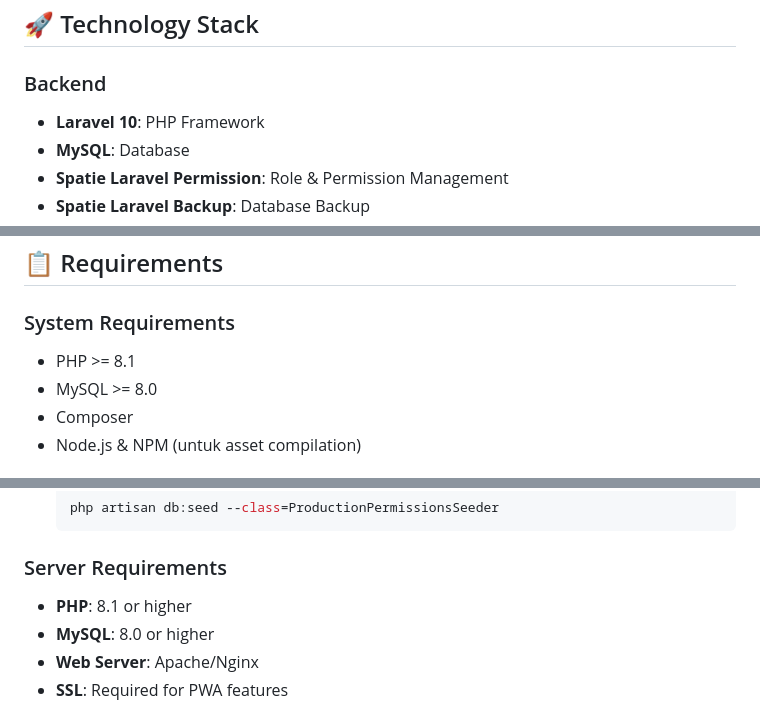
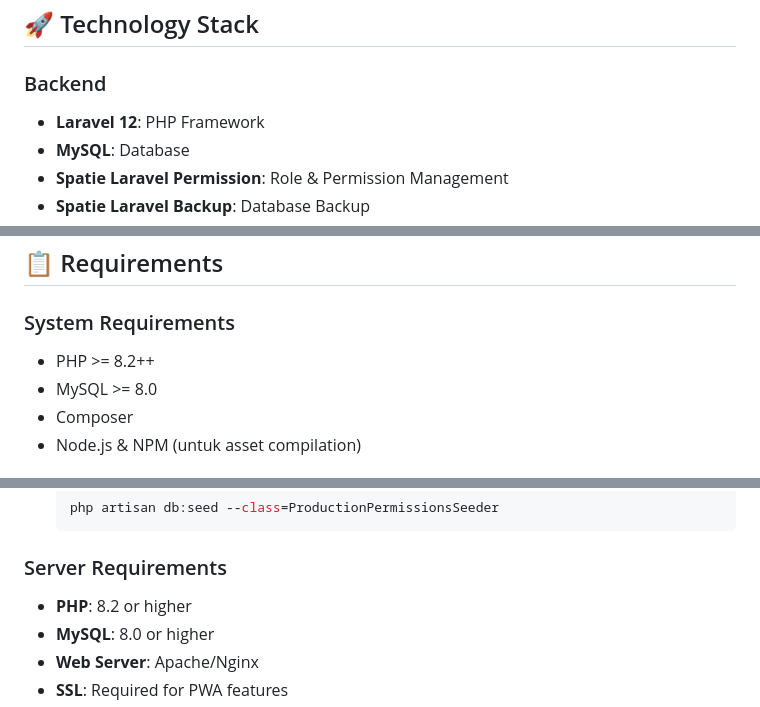
Before and after one commit to SunnFlower47/cash-fund-management, a Markdown page: README.md, 3 parts joined by grey strips. Drawn GitHub-style.

````diff
--- a/README.md
+++ b/README.md
@@ -48,7 +48,7 @@ Sistem manajemen kas yang modern dan user-friendly untuk mengelola keuangan orga
 ## 🚀 Technology Stack
 
 ### Backend
-- **Laravel 10**: PHP Framework
+- **Laravel 12**: PHP Framework
 - **MySQL**: Database
 - **Spatie Laravel Permission**: Role & Permission Management
 - **Spatie Laravel Backup**: Database Backup
@@ -71,7 +71,7 @@ Sistem manajemen kas yang modern dan user-friendly untuk mengelola keuangan orga
 ## 📋 Requirements
 
 ### System Requirements
-- PHP >= 8.1
+- PHP >= 8.2++
 - MySQL >= 8.0
 - Composer
 - Node.js & NPM (untuk asset compilation)
@@ -412,7 +412,7 @@ tests/
    ```
 
 ### Server Requirements
-- **PHP**: 8.1 or higher
+- **PHP**: 8.2 or higher
 - **MySQL**: 8.0 or higher
 - **Web Server**: Apache/Nginx
 - **SSL**: Required for PWA features
````
